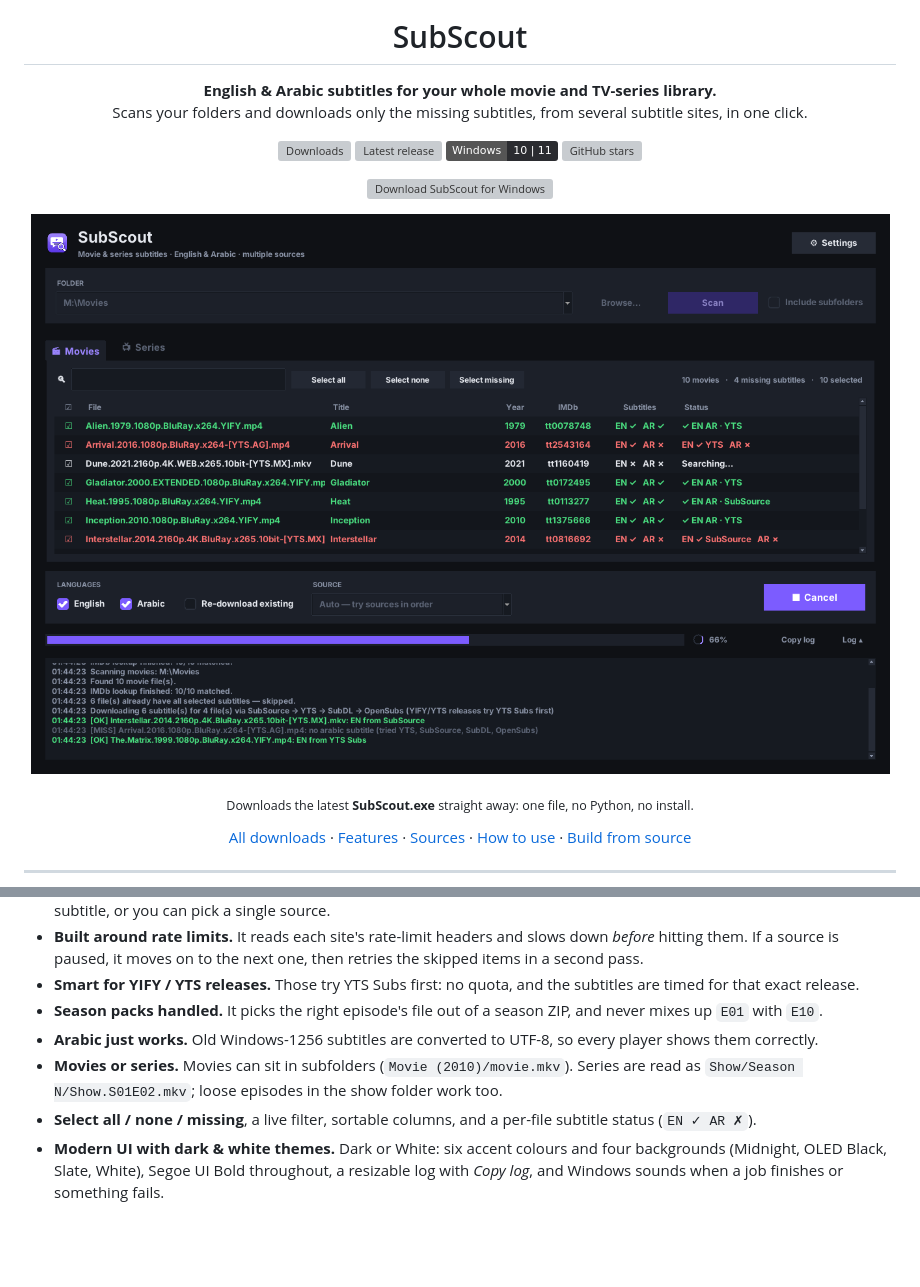
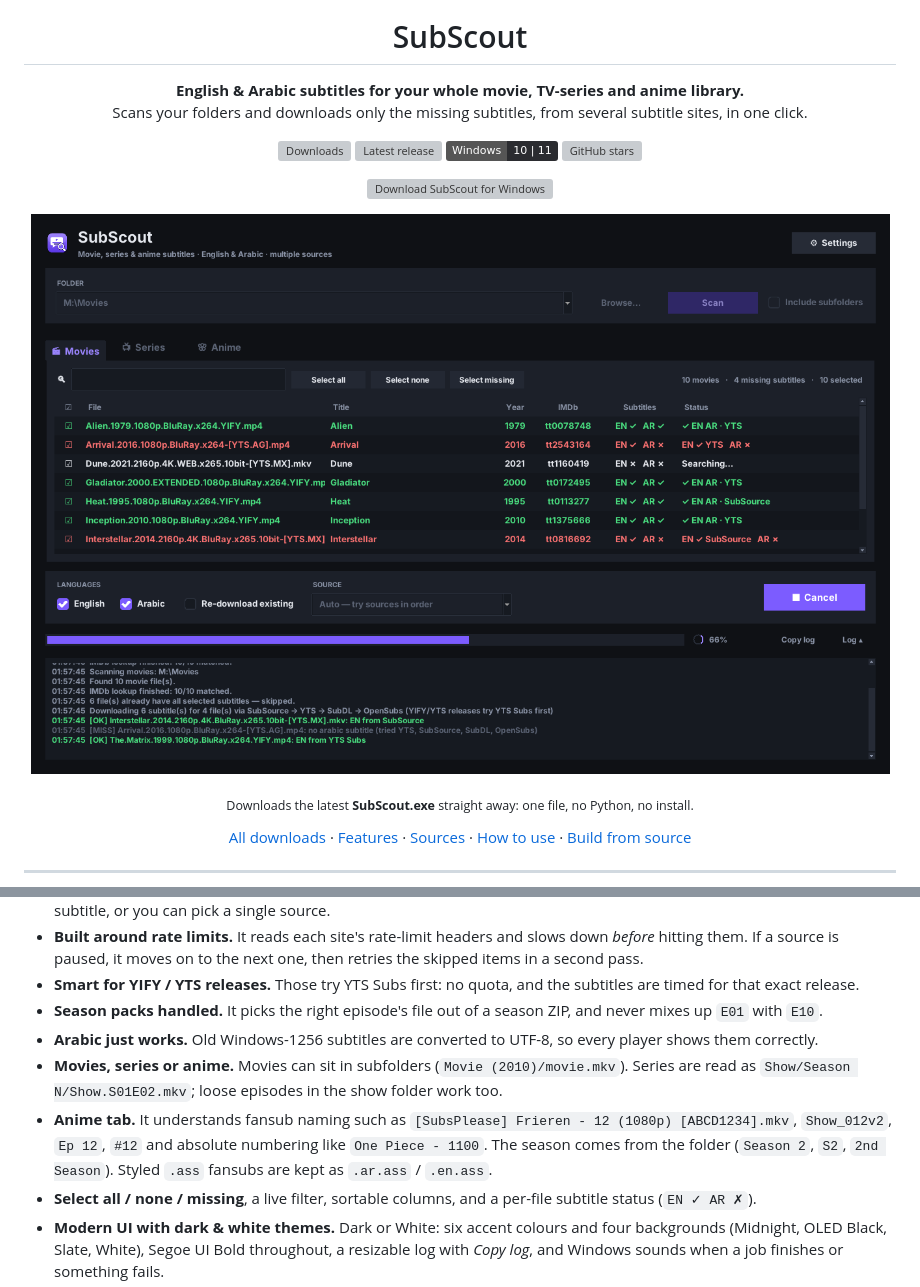
Before and after one commit to ilukezippo/SubScout, a Markdown page: README.md, 2 parts joined by grey strips. Rendered like a GitHub page; pictures changed too: assets/screenshot.png; badges without logos; blank space fills up the shorter version; grey boxes are pictures that could not be loaded.

```diff
--- a/README.md
+++ b/README.md
@@ -5,7 +5,7 @@
 <h1 align="center">SubScout</h1>
 
 <p align="center">
-  <b>English &amp; Arabic subtitles for your whole movie and TV-series library.</b><br>
+  <b>English &amp; Arabic subtitles for your whole movie, TV-series and anime library.</b><br>
   Scans your folders and downloads only the missing subtitles, from several subtitle sites, in one click.
 </p>
 
@@ -48,7 +48,8 @@ Point SubScout at a movie folder or a TV-series folder. It scans every video, wo
 - **Smart for YIFY / YTS releases.** Those try YTS Subs first: no quota, and the subtitles are timed for that exact release.
 - **Season packs handled.** It picks the right episode's file out of a season ZIP, and never mixes up `E01` with `E10`.
 - **Arabic just works.** Old Windows-1256 subtitles are converted to UTF-8, so every player shows them correctly.
-- **Movies or series.** Movies can sit in subfolders (`Movie (2010)/movie.mkv`). Series are read as `Show/Season N/Show.S01E02.mkv`; loose episodes in the show folder work too.
+- **Movies, series or anime.** Movies can sit in subfolders (`Movie (2010)/movie.mkv`). Series are read as `Show/Season N/Show.S01E02.mkv`; loose episodes in the show folder work too.
+- **Anime tab.** It understands fansub naming such as `[SubsPlease] Frieren - 12 (1080p) [ABCD1234].mkv`, `Show_012v2`, `Ep 12`, `#12` and absolute numbering like `One Piece - 1100`. The season comes from the folder (`Season 2`, `S2`, `2nd Season`). Styled `.ass` fansubs are kept as `.ar.ass` / `.en.ass`.
 - **Select all / none / missing**, a live filter, sortable columns, and a per-file subtitle status (`EN ✓ AR ✗`).
 - **Modern UI with dark & white themes.** Dark or White: six accent colours and four backgrounds (Midnight, OLED Black, Slate, White), Segoe UI Bold throughout, a resizable log with *Copy log*, and Windows sounds when a job finishes or something fails.
 - **Keeps itself up to date.** It checks GitHub for a new version when it starts; *Update now* downloads the new exe, swaps it in and restarts.
```
Also changed, not shown: RELEASE_NOTES.md (+8 -16 lines), 1 other file.
